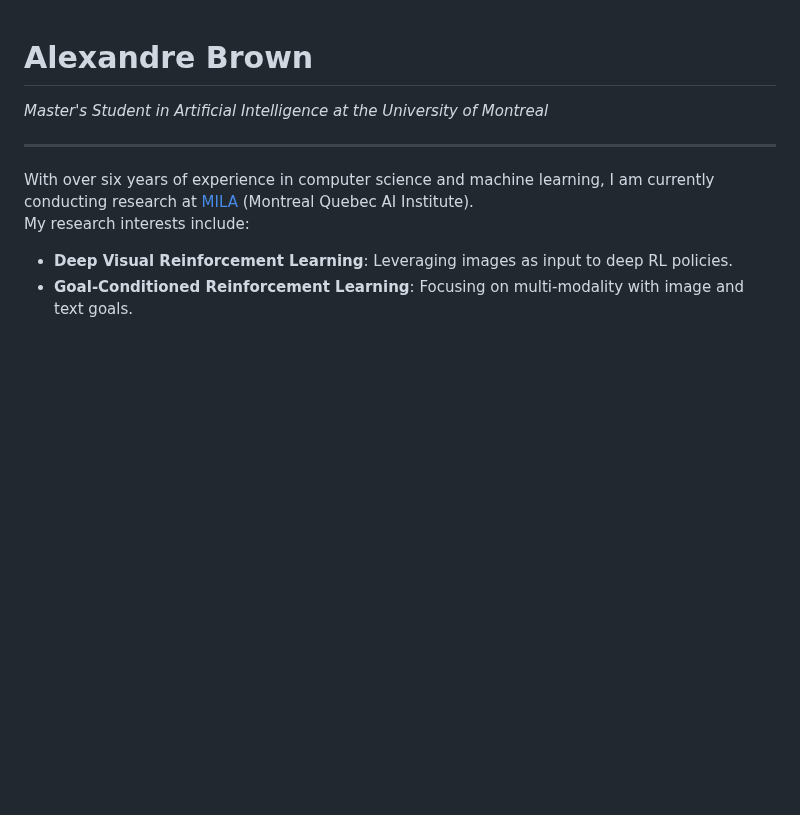
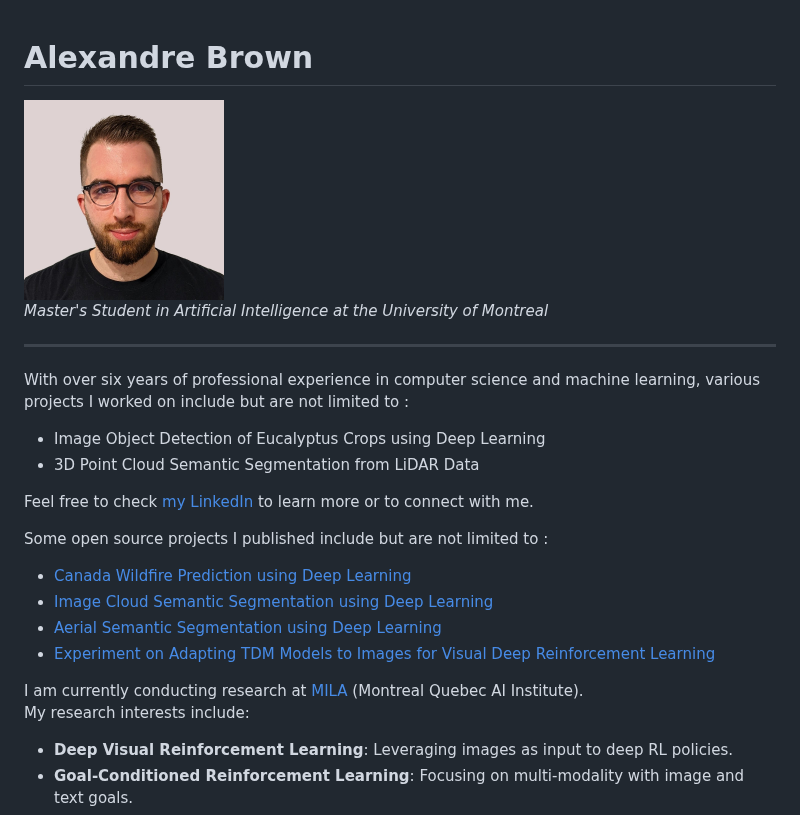
Before and after one commit to AlexandreBrown/alexandrebrown.github.io, a Markdown page: README.md, the part around the change. Rendered like a GitHub page; pictures changed too: alexbrown.jpeg (added); blank space fills up the shorter version.

```diff
--- a/README.md
+++ b/README.md
@@ -1,10 +1,23 @@
 # Alexandre Brown
+<img src="alexbrown.jpeg" height="200px"/>
 
 *Master's Student in Artificial Intelligence at the University of Montreal*
 
 ---
 
-With over six years of experience in computer science and machine learning, I am currently conducting research at [MILA](https://mila.quebec/) (Montreal Quebec AI Institute).
+With over six years of professional experience in computer science and machine learning, various projects I worked on include but are not limited to :
+- Image Object Detection of Eucalyptus Crops using Deep Learning
+- 3D Point Cloud Semantic Segmentation from LiDAR Data
+
+Feel free to check [my LinkedIn](https://www.linkedin.com/in/alexandrebrown/) to learn more or to connect with me.
+
+Some open source projects I published include but are not limited to :
+- [Canada Wildfire Prediction using Deep Learning](https://github.com/AlexandreBrown/WildfirePrediction)
+- [Image Cloud Semantic Segmentation using Deep Learning](https://github.com/GIF-7005-Projet/cloud-cover-detection)
+- [Aerial Semantic Segmentation using Deep Learning](https://github.com/AlexandreBrown/AerialSemanticSegmentation)
+- [Experiment on Adapting TDM Models to Images for Visual Deep Reinforcement Learning](https://github.com/AlexandreBrown/VisualTDM)
+
+I am currently conducting research at [MILA](https://mila.quebec/) (Montreal Quebec AI Institute).
 My research interests include:
 
 - **Deep Visual Reinforcement Learning**: Leveraging images as input to deep RL policies.
```
